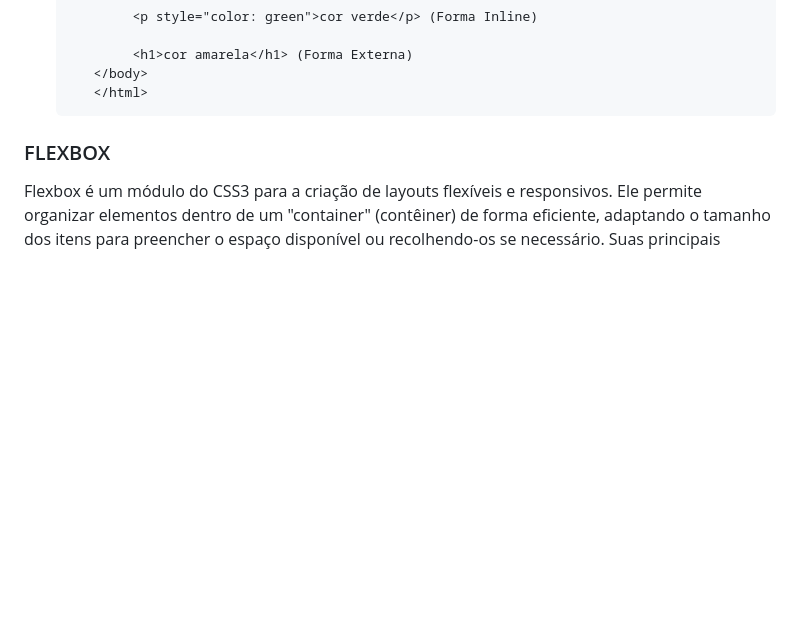
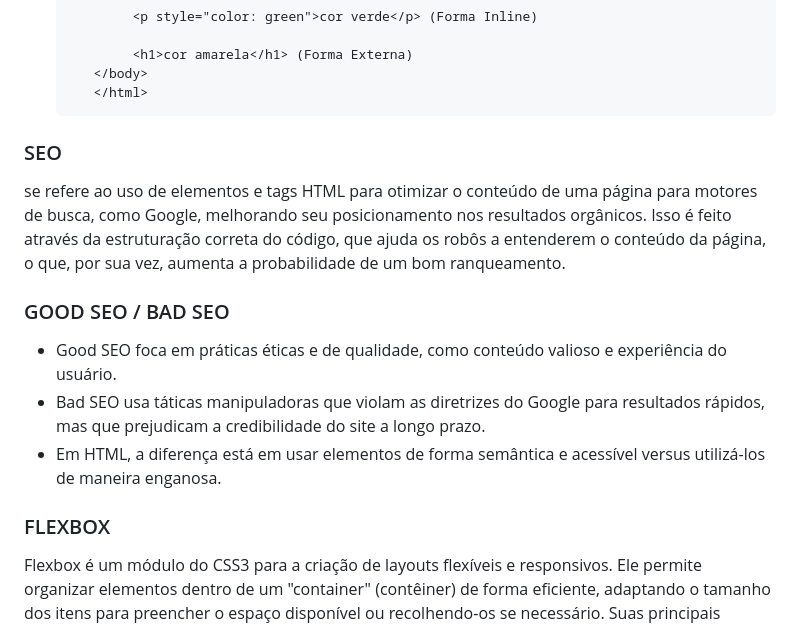
Before and after one commit to Hugoleosilva/TelosSimuladorN2, a Markdown page: ANOTAÇÕES/aprendizagem.md, the part around the change. Rendered like a GitHub page; blank space fills up the shorter version.

Commit message:
Atualização Conteúdo Aprendizagem

```diff
--- a/ANOTAÇÕES/aprendizagem.md
+++ b/ANOTAÇÕES/aprendizagem.md
@@ -91,6 +91,15 @@
          </html>
 
 
+### SEO
+
+se refere ao uso de elementos e tags HTML para otimizar o conteúdo de uma página para motores de busca, como Google, melhorando seu posicionamento nos resultados orgânicos. Isso é feito através da estruturação correta do código, que ajuda os robôs a entenderem o conteúdo da página, o que, por sua vez, aumenta a probabilidade de um bom ranqueamento.
+
+### GOOD SEO / BAD SEO
+
+- Good SEO foca em práticas éticas e de qualidade, como conteúdo valioso e experiência do usuário.
+- Bad SEO usa táticas manipuladoras que violam as diretrizes do Google para resultados rápidos, mas que prejudicam a credibilidade do site a longo prazo.
+- Em HTML, a diferença está em usar elementos de forma semântica e acessível versus utilizá-los de maneira enganosa.
 
 ### FLEXBOX
 
```
